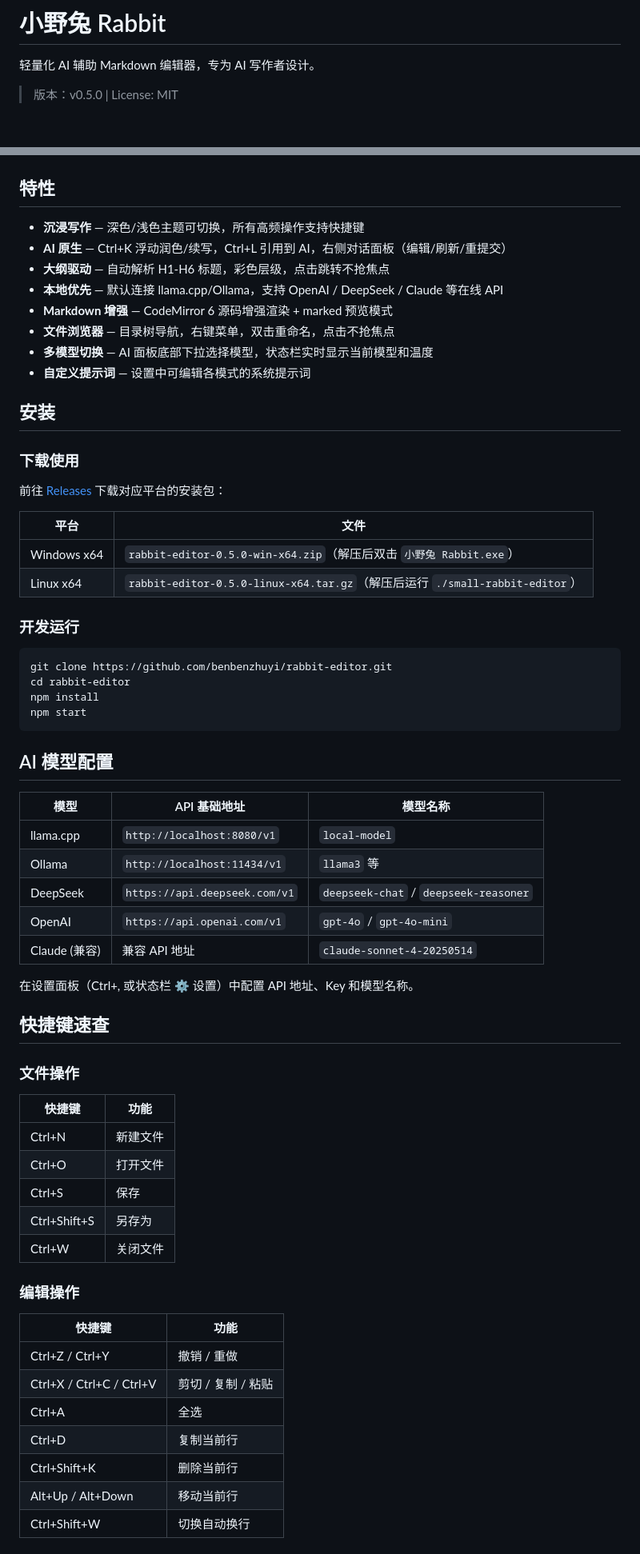
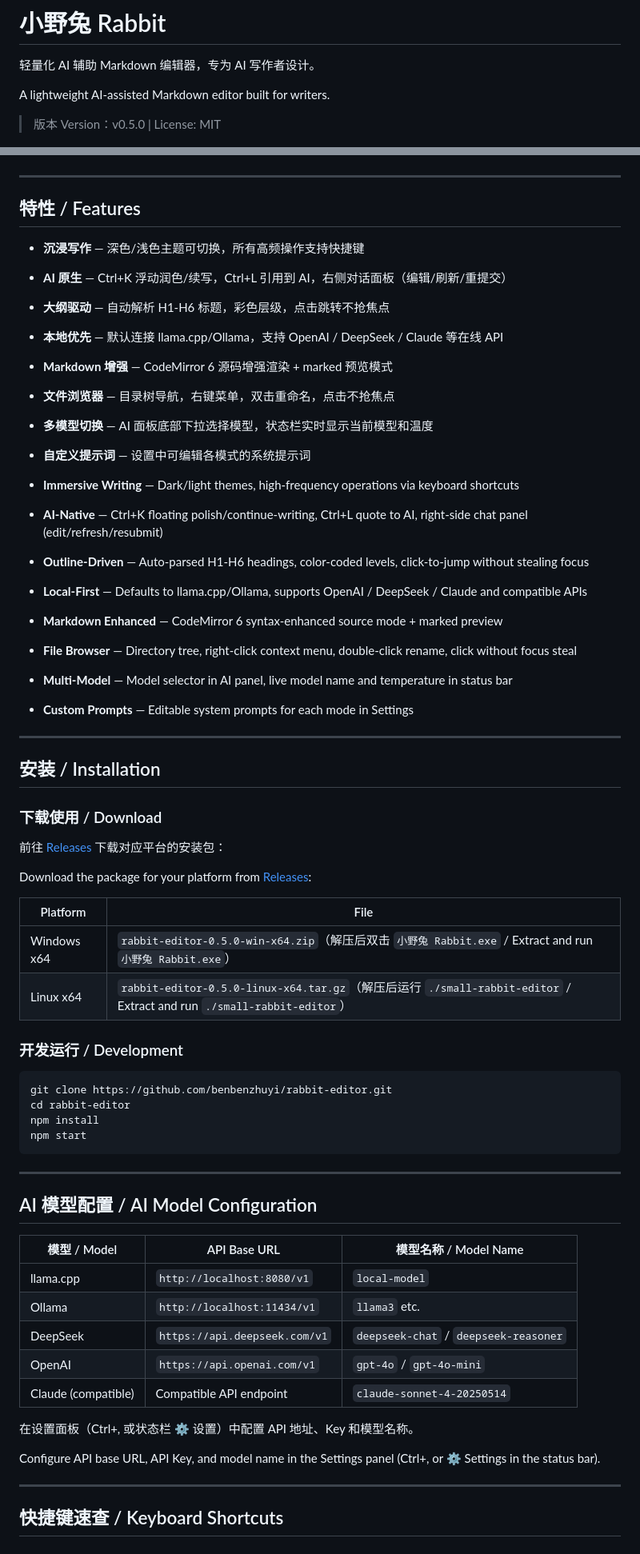
Before and after one commit to benbenzhuyi/rabbit-editor, a Markdown page: README.md, 2 parts joined by grey strips. Shown at 80% size. Rendered like a GitHub page; blank space fills up the shorter version.

````diff
--- a/README.md
+++ b/README.md
@@ -2,11 +2,15 @@
 
 轻量化 AI 辅助 Markdown 编辑器，专为 AI 写作者设计。
 
-> 版本：v0.5.0 | License: MIT
+A lightweight AI-assisted Markdown editor built for writers.
+
+> 版本 Version：v0.5.0 | License: MIT
 
 ![小野兔 Rabbit 截图](rabbit-edit.png)
 
-## 特性
+---
+
+## 特性 / Features
 
 - **沉浸写作** — 深色/浅色主题可切换，所有高频操作支持快捷键
 - **AI 原生** — Ctrl+K 浮动润色/续写，Ctrl+L 引用到 AI，右侧对话面板（编辑/刷新/重提交）
@@ -17,18 +21,31 @@
 - **多模型切换** — AI 面板底部下拉选择模型，状态栏实时显示当前模型和温度
 - **自定义提示词** — 设置中可编辑各模式的系统提示词
 
-## 安装
+- **Immersive Writing** — Dark/light themes, high-frequency operations via keyboard shortcuts
+- **AI-Native** — Ctrl+K floating polish/continue-writing, Ctrl+L quote to AI, right-side chat panel (edit/refresh/resubmit)
+- **Outline-Driven** — Auto-parsed H1-H6 headings, color-coded levels, click-to-jump without stealing focus
+- **Local-First** — Defaults to llama.cpp/Ollama, supports OpenAI / DeepSeek / Claude and compatible APIs
+- **Markdown Enhanced** — CodeMirror 6 syntax-enhanced source mode + marked preview
+- **File Browser** — Directory tree, right-click context menu, double-click rename, click without focus steal
+- **Multi-Model** — Model selector in AI panel, live model name and temperature in status bar
+- **Custom Prompts** — Editable system prompts for each mode in Settings
 
-### 下载使用
+---
+
+## 安装 / Installation
+
+### 下载使用 / Download
 
 前往 [Releases](https://github.com/benbenzhuyi/rabbit-editor/releases) 下载对应平台的安装包：
 
-| 平台 | 文件 |
-|------|------|
-| Windows x64 | `rabbit-editor-0.5.0-win-x64.zip`（解压后双击 `小野兔 Rabbit.exe`） |
-| Linux x64 | `rabbit-editor-0.5.0-linux-x64.tar.gz`（解压后运行 `./small-rabbit-editor`） |
+Download the package for your platform from [Releases](https://github.com/benbenzhuyi/rabbit-editor/releases):
 
-### 开发运行
+| Platform | File |
+|----------|------|
+| Windows x64 | `rabbit-editor-0.5.0-win-x64.zip`（解压后双击 `小野兔 Rabbit.exe` / Extract and run `小野兔 Rabbit.exe`） |
+| Linux x64 | `rabbit-editor-0.5.0-linux-x64.tar.gz`（解压后运行 `./small-rabbit-editor` / Extract and run `./small-rabbit-editor`） |
+
+### 开发运行 / Development
 
 ```bash
 git clone https://github.com/benbenzhuyi/rabbit-editor.git
@@ -37,37 +54,23 @@ npm install
 npm start
 ```
 
-## AI 模型配置
+---
 
-| 模型 | API 基础地址 | 模型名称 |
-|------|-------------|---------|
+## AI 模型配置 / AI Model Configuration
+
+| 模型 / Model | API Base URL | 模型名称 / Model Name |
+|-------------|-------------|---------------------|
 | llama.cpp | `http://localhost:8080/v1` | `local-model` |
-| Ollama | `http://localhost:11434/v1` | `llama3` 等 |
+| Ollama | `http://localhost:11434/v1` | `llama3` etc. |
 | DeepSeek | `https://api.deepseek.com/v1` | `deepseek-chat` / `deepseek-reasoner` |
 | OpenAI | `https://api.openai.com/v1` | `gpt-4o` / `gpt-4o-mini` |
-| Claude (兼容) | 兼容 API 地址 | `claude-sonnet-4-20250514` |
+| Claude (compatible) | Compatible API endpoint | `claude-sonnet-4-20250514` |
 
 在设置面板（Ctrl+, 或状态栏 ⚙ 设置）中配置 API 地址、Key 和模型名称。
 
-## 快捷键速查
+Configure API base URL, API Key, and model name in the Settings panel (Ctrl+, or ⚙ Settings in the status bar).
 
-### 文件操作
-| 快捷键 | 功能 |
-|--------|------|
-| Ctrl+N | 新建文件 |
-| Ctrl+O | 打开文件 |
-| Ctrl+S | 保存 |
-| Ctrl+Shift+S | 另存为 |
-| Ctrl+W | 关闭文件 |
+---
 
-### 编辑操作
-| 快捷键 | 功能 |
-|--------|------|
-| Ctrl+Z / Ctrl+Y | 撤销 / 重做 |
-| Ctrl+X / Ctrl+C / Ctrl+V | 剪切 / 复制 / 粘贴 |
-| Ctrl+A | 全选 |
-| Ctrl+D | 复制当前行 |
-| Ctrl+Shift+K | 删除当前行 |
-| Alt+Up / Alt+Down | 移动当前行 |
-| Ctrl+Shift+W | 切换自动换行 |
+## 快捷键速查 / Keyboard Shortcuts
 
````
Also changed, not shown: other parts of README.md (+70 -42 lines), DEVELOPMENT_MANUAL.md (+78 -42 lines).
